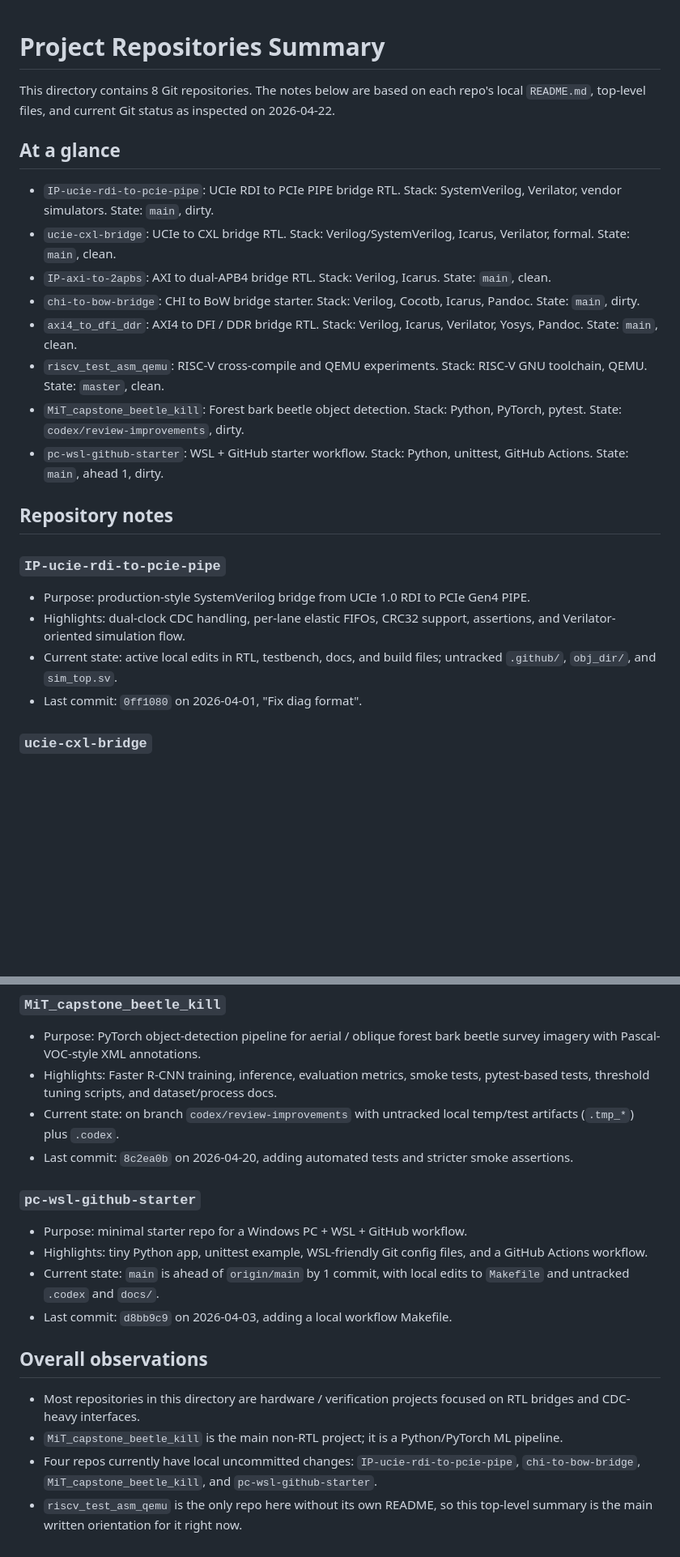
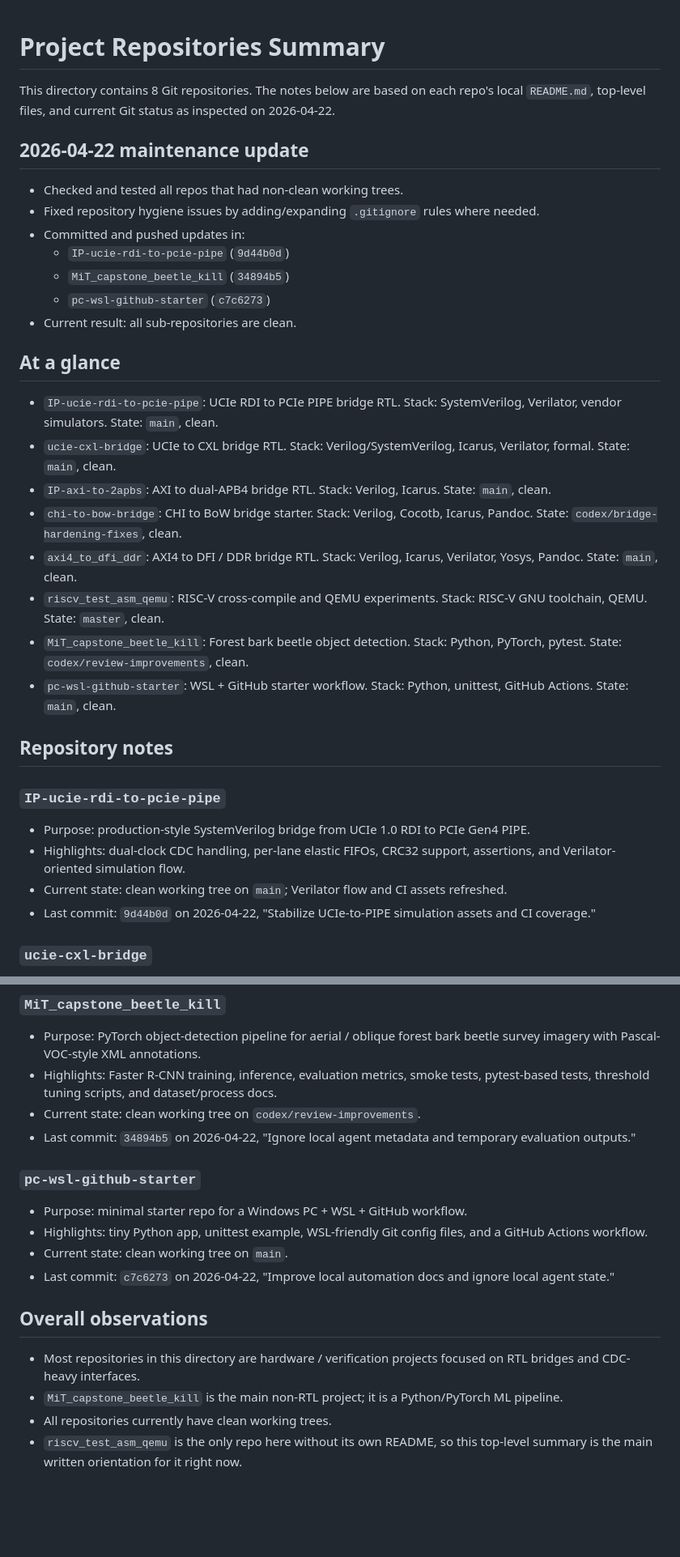
Before and after one commit to markrthomas/summary, a Markdown page: README.md, 2 parts joined by grey strips. Shown at 81% size. Drawn GitHub-style; blank space fills up the shorter version.

Commit message:
Refresh repository summary after maintenance sweep.
Document the repos that were fixed and pushed today, and update per-repo status/last-commit details to match the current clean state.

Made-with: Cursor

```diff
--- a/README.md
+++ b/README.md
@@ -2,16 +2,26 @@
 
 This directory contains 8 Git repositories. The notes below are based on each repo's local `README.md`, top-level files, and current Git status as inspected on 2026-04-22.
 
+## 2026-04-22 maintenance update
+
+- Checked and tested all repos that had non-clean working trees.
+- Fixed repository hygiene issues by adding/expanding `.gitignore` rules where needed.
+- Committed and pushed updates in:
+  - `IP-ucie-rdi-to-pcie-pipe` (`9d44b0d`)
+  - `MiT_capstone_beetle_kill` (`34894b5`)
+  - `pc-wsl-github-starter` (`c7c6273`)
+- Current result: all sub-repositories are clean.
+
 ## At a glance
 
-- `IP-ucie-rdi-to-pcie-pipe`: UCIe RDI to PCIe PIPE bridge RTL. Stack: SystemVerilog, Verilator, vendor simulators. State: `main`, dirty.
+- `IP-ucie-rdi-to-pcie-pipe`: UCIe RDI to PCIe PIPE bridge RTL. Stack: SystemVerilog, Verilator, vendor simulators. State: `main`, clean.
 - `ucie-cxl-bridge`: UCIe to CXL bridge RTL. Stack: Verilog/SystemVerilog, Icarus, Verilator, formal. State: `main`, clean.
 - `IP-axi-to-2apbs`: AXI to dual-APB4 bridge RTL. Stack: Verilog, Icarus. State: `main`, clean.
-- `chi-to-bow-bridge`: CHI to BoW bridge starter. Stack: Verilog, Cocotb, Icarus, Pandoc. State: `main`, dirty.
+- `chi-to-bow-bridge`: CHI to BoW bridge starter. Stack: Verilog, Cocotb, Icarus, Pandoc. State: `codex/bridge-hardening-fixes`, clean.
 - `axi4_to_dfi_ddr`: AXI4 to DFI / DDR bridge RTL. Stack: Verilog, Icarus, Verilator, Yosys, Pandoc. State: `main`, clean.
 - `riscv_test_asm_qemu`: RISC-V cross-compile and QEMU experiments. Stack: RISC-V GNU toolchain, QEMU. State: `master`, clean.
-- `MiT_capstone_beetle_kill`: Forest bark beetle object detection. Stack: Python, PyTorch, pytest. State: `codex/review-improvements`, dirty.
-- `pc-wsl-github-starter`: WSL + GitHub starter workflow. Stack: Python, unittest, GitHub Actions. State: `main`, ahead 1, dirty.
+- `MiT_capstone_beetle_kill`: Forest bark beetle object detection. Stack: Python, PyTorch, pytest. State: `codex/review-improvements`, clean.
+- `pc-wsl-github-starter`: WSL + GitHub starter workflow. Stack: Python, unittest, GitHub Actions. State: `main`, clean.
 
 ## Repository notes
 
@@ -19,8 +29,8 @@ This directory contains 8 Git repositories. The notes below are based on each re
 
 - Purpose: production-style SystemVerilog bridge from UCIe 1.0 RDI to PCIe Gen4 PIPE.
 - Highlights: dual-clock CDC handling, per-lane elastic FIFOs, CRC32 support, assertions, and Verilator-oriented simulation flow.
-- Current state: active local edits in RTL, testbench, docs, and build files; untracked `.github/`, `obj_dir/`, and `sim_top.sv`.
-- Last commit: `0ff1080` on 2026-04-01, "Fix diag format".
+- Current state: clean working tree on `main`; Verilator flow and CI assets refreshed.
+- Last commit: `9d44b0d` on 2026-04-22, "Stabilize UCIe-to-PIPE simulation assets and CI coverage."
 
 ### `ucie-cxl-bridge`
 
@@ -62,19 +72,19 @@ This directory contains 8 Git repositories. The notes below are based on each re
 
 - Purpose: PyTorch object-detection pipeline for aerial / oblique forest bark beetle survey imagery with Pascal-VOC-style XML annotations.
 - Highlights: Faster R-CNN training, inference, evaluation metrics, smoke tests, pytest-based tests, threshold tuning scripts, and dataset/process docs.
-- Current state: on branch `codex/review-improvements` with untracked local temp/test artifacts (`.tmp_*`) plus `.codex`.
-- Last commit: `8c2ea0b` on 2026-04-20, adding automated tests and stricter smoke assertions.
+- Current state: clean working tree on `codex/review-improvements`.
+- Last commit: `34894b5` on 2026-04-22, "Ignore local agent metadata and temporary evaluation outputs."
 
 ### `pc-wsl-github-starter`
 
 - Purpose: minimal starter repo for a Windows PC + WSL + GitHub workflow.
 - Highlights: tiny Python app, unittest example, WSL-friendly Git config files, and a GitHub Actions workflow.
-- Current state: `main` is ahead of `origin/main` by 1 commit, with local edits to `Makefile` and untracked `.codex` and `docs/`.
-- Last commit: `d8bb9c9` on 2026-04-03, adding a local workflow Makefile.
+- Current state: clean working tree on `main`.
+- Last commit: `c7c6273` on 2026-04-22, "Improve local automation docs and ignore local agent state."
 
 ## Overall observations
 
 - Most repositories in this directory are hardware / verification projects focused on RTL bridges and CDC-heavy interfaces.
 - `MiT_capstone_beetle_kill` is the main non-RTL project; it is a Python/PyTorch ML pipeline.
-- Four repos currently have local uncommitted changes: `IP-ucie-rdi-to-pcie-pipe`, `chi-to-bow-bridge`, `MiT_capstone_beetle_kill`, and `pc-wsl-github-starter`.
+- All repositories currently have clean working trees.
 - `riscv_test_asm_qemu` is the only repo here without its own README, so this top-level summary is the main written orientation for it right now.
```
Also changed, not shown: other parts of README.md (+2 -2 lines).
